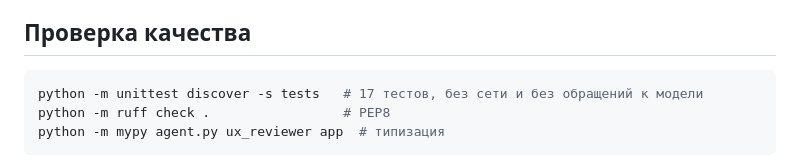
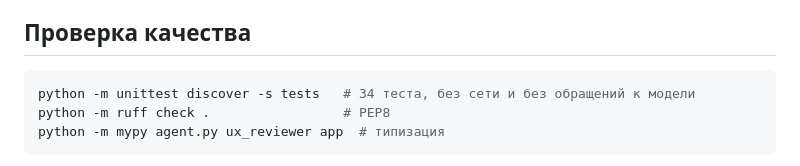
Before and after one commit to ivangorbunov806-a11y/vcd03-ux-reviewer, a Markdown page: README.md, the part around the change. Drawn GitHub-style.

Commit message:
README: число тестов 17 → 34 после мер защиты
Co-Authored-By: Claude Opus 5 <noreply@anthropic.com>
Claude-Session: https://claude.ai/code/session_01K3y9c5JQNT6MmownGyu6Zt

````diff
--- a/README.md
+++ b/README.md
@@ -161,7 +161,7 @@ cron консольный вывод теряется). В каждой стро
 ## Проверка качества
 
 ```bash
-python -m unittest discover -s tests   # 17 тестов, без сети и без обращений к модели
+python -m unittest discover -s tests   # 34 теста, без сети и без обращений к модели
 python -m ruff check .                 # PEP8
 python -m mypy agent.py ux_reviewer app  # типизация
 ```
````
